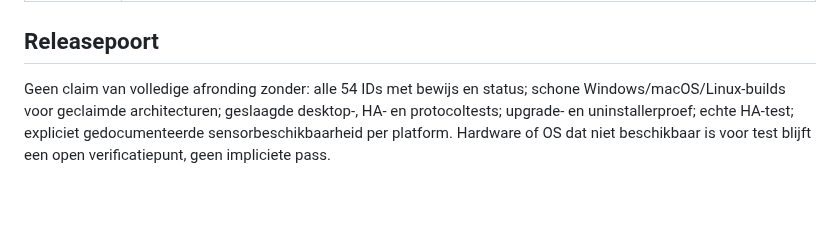
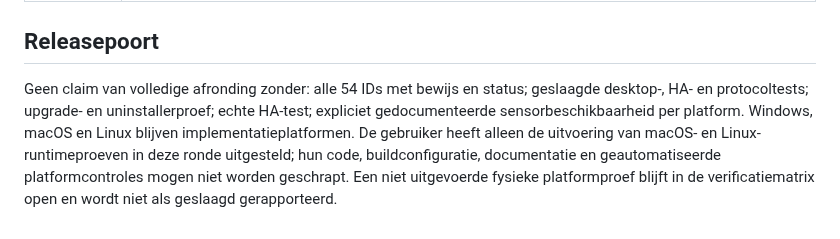
Before and after one commit to Fill84/HA-Companion-App, a Markdown page: docs/specs/2026-09-24-project-recovery.md, the part around the change. Rendered like a GitHub page; blank space fills up the shorter version.

```diff
--- a/docs/specs/2026-09-24-project-recovery.md
+++ b/docs/specs/2026-09-24-project-recovery.md
@@ -32,4 +32,4 @@ Migratiebesluit van de gebruiker: bestaande Home Assistant-entity-ID's en automa
 
 ## Releasepoort
 
-Geen claim van volledige afronding zonder: alle 54 IDs met bewijs en status; schone Windows/macOS/Linux-builds voor geclaimde architecturen; geslaagde desktop-, HA- en protocoltests; upgrade- en uninstallerproef; echte HA-test; expliciet gedocumenteerde sensorbeschikbaarheid per platform. Hardware of OS dat niet beschikbaar is voor test blijft een open verificatiepunt, geen impliciete pass.
+Geen claim van volledige afronding zonder: alle 54 IDs met bewijs en status; geslaagde desktop-, HA- en protocoltests; upgrade- en uninstallerproef; echte HA-test; expliciet gedocumenteerde sensorbeschikbaarheid per platform. Windows, macOS en Linux blijven implementatieplatformen. De gebruiker heeft alleen de uitvoering van macOS- en Linux-runtimeproeven in deze ronde uitgesteld; hun code, buildconfiguratie, documentatie en geautomatiseerde platformcontroles mogen niet worden geschrapt. Een niet uitgevoerde fysieke platformproef blijft in de verificatiematrix open en wordt niet als geslaagd gerapporteerd.
```
Also changed, not shown: docs/plans/2026-09-24-verificatiestatus.md (+2 -0 lines), docs/specs/2026-09-24-integrated-sensors.md (+1 -1 lines).
